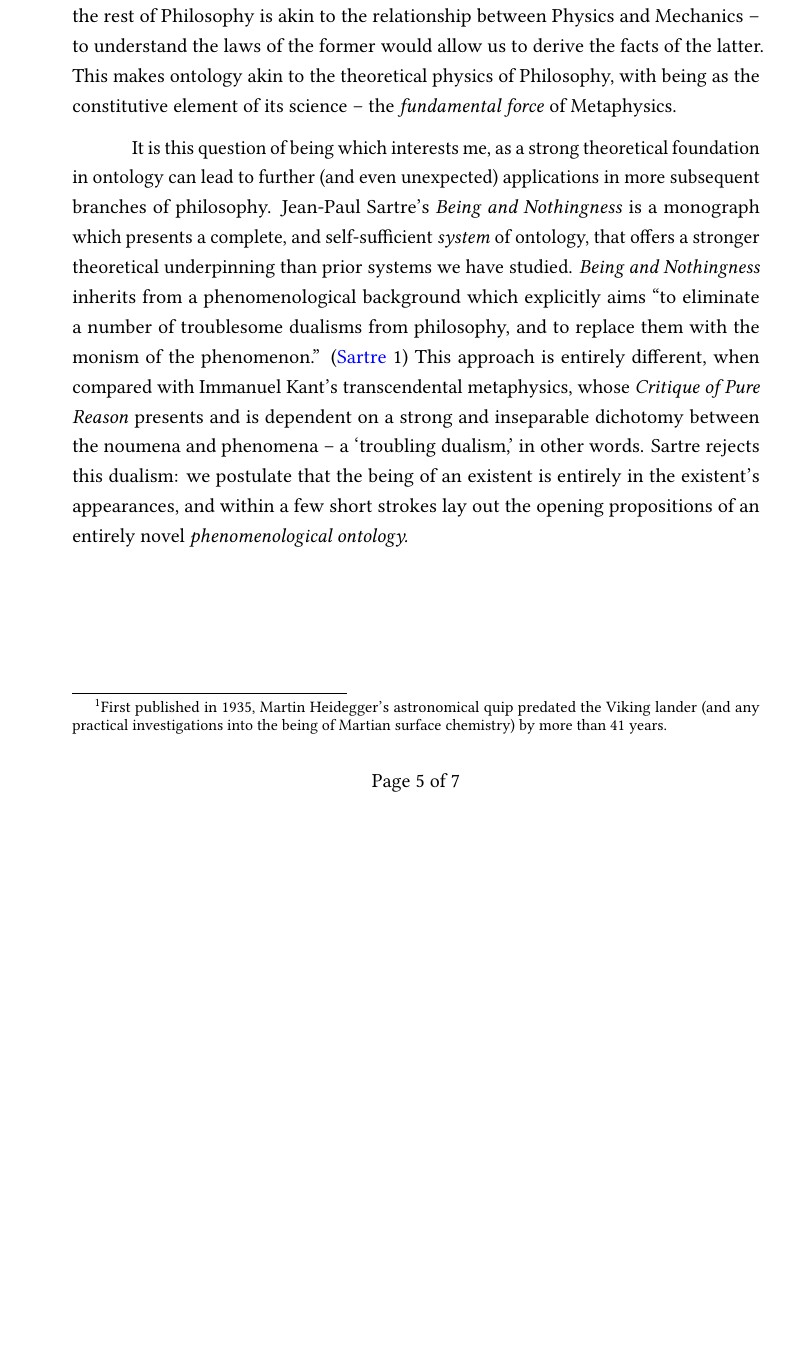
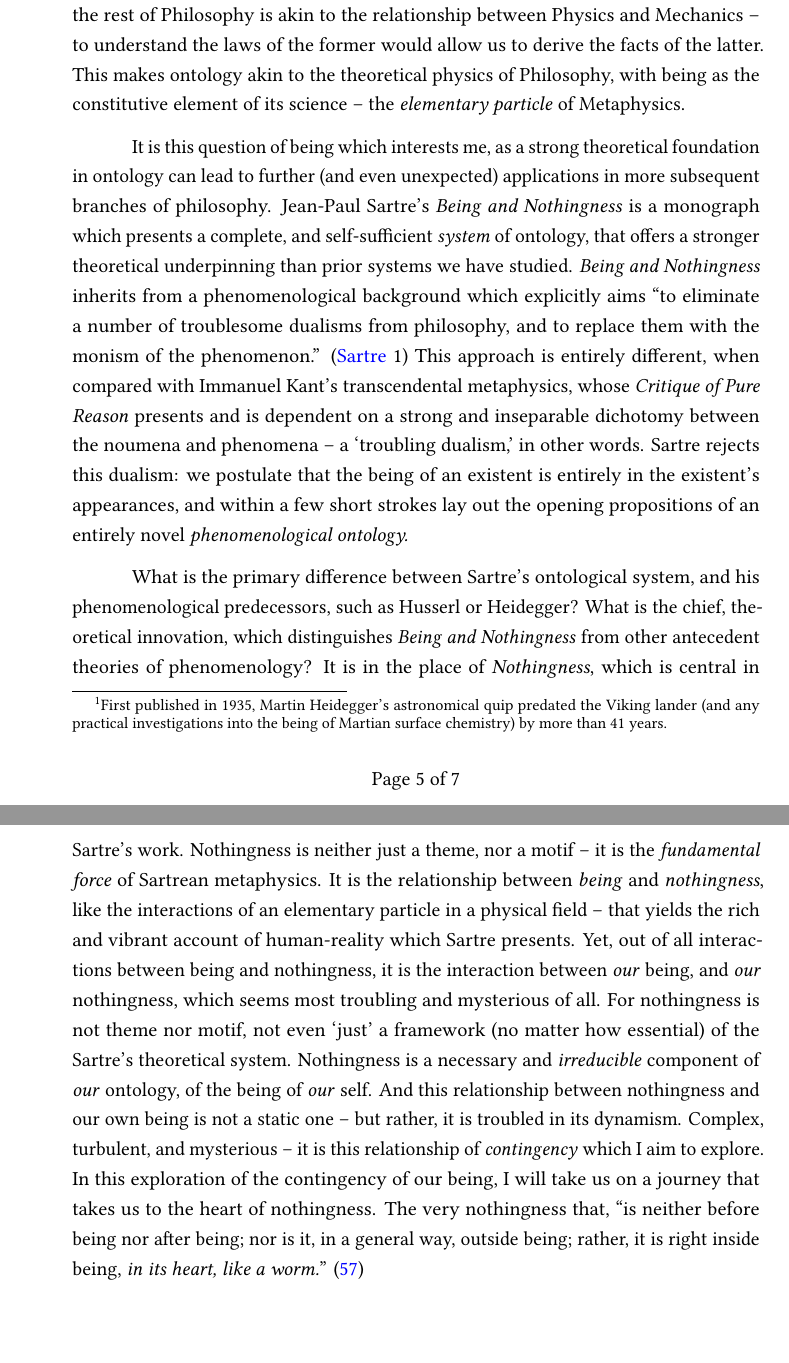
Before and after one commit to ShenZhouHong/sartre-essay, a LaTeX book (latex/sartre-essay.tex, which reads latex/sections/body.tex): part of page 5 of 7 before the commit and two parts of pages 5 and 6 of 7 after it, the two joined at a grey line, cut so that both start at the same text, the shorter picture padded with empty space. The pictures show the PDF file latex/sartre-essay.pdf that the author committed with the source.

Commit message:
Completed introduction

```diff
--- a/latex/sections/body.tex
+++ b/latex/sections/body.tex
@@ -8,7 +8,7 @@
 
 % This paragraph essentially answers the question of "Why is metaphysics important?"
 
-What is \emph{being?} \textquote{Why are there beings at all, instead of nothing?} That was the question, presented in the words of Martin Heidegger, as the \emph{fundamental question of metaphysics} \autocite[1]{Heidegger}. The question of being is both the broadest question, as well as the deepest -- those answer must account both for \textcquote[4]{Heidegger}{some elephant in a jungle in India, just as much as some chemical oxidation process\footnote{First published in 1935, Martin Heidegger's astronomical quip predated the Viking lander (and any practical investigations into the being of Martian surface chemistry) by more than 41 years.} on the planet Mars.} Our ability to give an adequate account of being is important, not just on the basis of some abstract, theoretical desire, but as a matter of practical utility too -- for to understand the \emph{being} of a human, is to know what is the \textcquote[11]{Aristotle}{characteristic activity} of a \emph{human} being. The broad and fundamental generality that Metaphysics holds in relation to the rest of Philosophy is akin to the relationship between Physics and Mechanics -- to understand the laws of the former would allow us to derive the facts of the latter. This makes ontology akin to the theoretical physics of Philosophy, with being as the constitutive element of its science -- the \emph{fundamental force} of Metaphysics.
+What is \emph{being?} \textquote{Why are there beings at all, instead of nothing?} That was the question, presented in the words of Martin Heidegger, as the \emph{fundamental question of metaphysics} \autocite[1]{Heidegger}. The question of being is both the broadest question, as well as the deepest -- those answer must account both for \textcquote[4]{Heidegger}{some elephant in a jungle in India, just as much as some chemical oxidation process\footnote{First published in 1935, Martin Heidegger's astronomical quip predated the Viking lander (and any practical investigations into the being of Martian surface chemistry) by more than 41 years.} on the planet Mars.} Our ability to give an adequate account of being is important, not just on the basis of some abstract, theoretical desire, but as a matter of practical utility too -- for to understand the \emph{being} of a human, is to know what is the \textcquote[11]{Aristotle}{characteristic activity} of a \emph{human} being. The broad and fundamental generality that Metaphysics holds in relation to the rest of Philosophy is akin to the relationship between Physics and Mechanics -- to understand the laws of the former would allow us to derive the facts of the latter. This makes ontology akin to the theoretical physics of Philosophy, with being as the constitutive element of its science -- the \emph{elementary particle} of Metaphysics.
 
 % The next paragraph essentially answers the question of "Why is Sartre's Metaphysics a good explanation, as opposed to Kant or anyone else?"
 
@@ -16,6 +16,8 @@ It is this question of being which interests me, as a strong theoretical foundat
 
 % Now we present the question of contingency, that comes from Sartre's ontology
 
+What is the primary difference between Sartre's ontological system, and his phenomenological predecessors, such as Husserl or Heidegger? What is the chief, theoretical innovation, which distinguishes \emph{Being and Nothingness} from other antecedent theories of phenomenology? It is in the place of \emph{Nothingness}, which is central in Sartre's work. Nothingness is neither just a theme, nor a motif -- it is the \emph{fundamental force} of Sartrean metaphysics. It is the relationship between \emph{being} and \emph{nothingness}, like the interactions of an elementary particle in a physical field -- that yields the rich and vibrant account of human-reality which Sartre presents. Yet, out of all interactions between being and nothingness, it is the interaction between \emph{our} being, and \emph{our} nothingness, which seems most troubling and mysterious of all. For nothingness is not theme nor motif, not even \enquote*{just} a framework (no matter how essential) of the Sartre's theoretical system. Nothingness is a necessary and \emph{irreducible} component of \emph{our} ontology, of the being of \emph{our} self. And this relationship between nothingness and our own being is not a static one -- but rather, it is troubled in its dynamism. Complex, turbulent, and mysterious -- it is this relationship of \emph{contingency} which I aim to explore. In this exploration of the contingency of our being, I will take us on a journey that takes us to the heart of nothingness. The very nothingness that, \textcquote[57]{Sartre}{is neither before being nor after being; nor is it, in a general way, outside being; rather, it is right inside being, \emph{in its heart, like a worm.}}
+
 % Explain briefly how the question of contingency comes from nothingness-- hence in order for us to explore this question properly, we need to first understand where nothingness comes from
 
 % Begin an explanation of the genesis of contingency from nothingness, using a physical analogy of Cosmogony.
```
Also changed, not shown: latex/sartre-essay.pdf.
